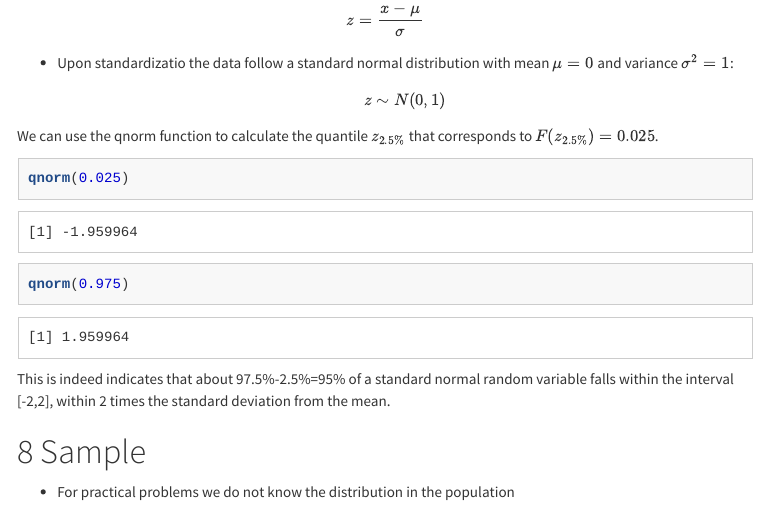
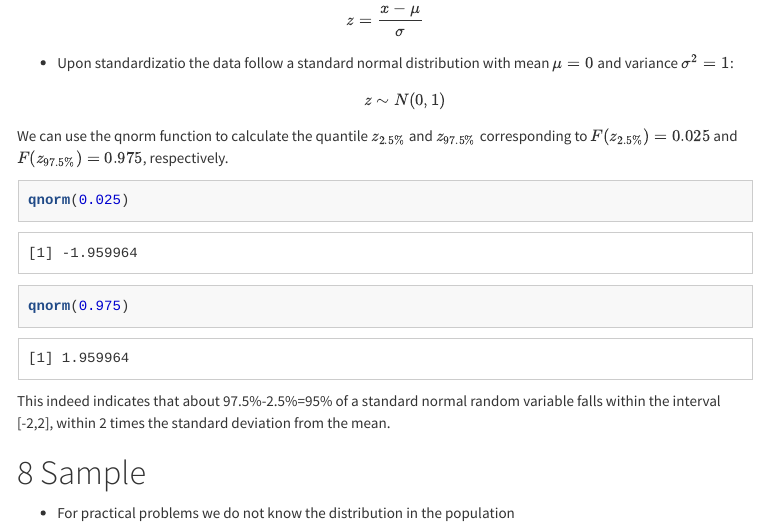
Before and after one commit to GTPB/PSLS20, an R Markdown document (02-concepts.Rmd): the page in a window 1100 px wide, from 9590 px down. The pictures show the output file 02-concepts.html that the author committed with the source, opened offline; menus at the side of the page are left out.

Commit message:
intro + concepts

````diff
--- a/02-concepts.Rmd
+++ b/02-concepts.Rmd
@@ -388,7 +388,7 @@ $$z=\frac{x-\mu}{\sigma}$$
 - Upon standardizatio the data follow a standard normal distribution with mean $\mu=0$ and variance $\sigma^2=1$:
 $$z \sim N(0,1)$$
 
-We can use the qnorm function to calculate the quantile $z_{2.5\%}$ that corresponds to $F(z_{2.5\%})=0.025$.
+We can use the qnorm function to calculate the quantile $z_{2.5\%}$ and $z_{97.5\%}$ corresponding to $F(z_{2.5\%})=0.025$ and $F(z_{97.5\%})=0.975$, respectively.
 
 ```{r}
 qnorm(0.025)
@@ -396,7 +396,7 @@ qnorm(0.975)
 
 ```
 
-This is indeed  indicates that about 97.5%-2.5%=95% of a standard normal random variable falls within the interval [-2,2], within 2 times the standard deviation from the mean.
+This indeed  indicates that about 97.5%-2.5%=95% of a standard normal random variable falls within the interval [-2,2], within 2 times the standard deviation from the mean.
 
 # Sample
 
````
Also changed, not shown: 02-concepts.html.
